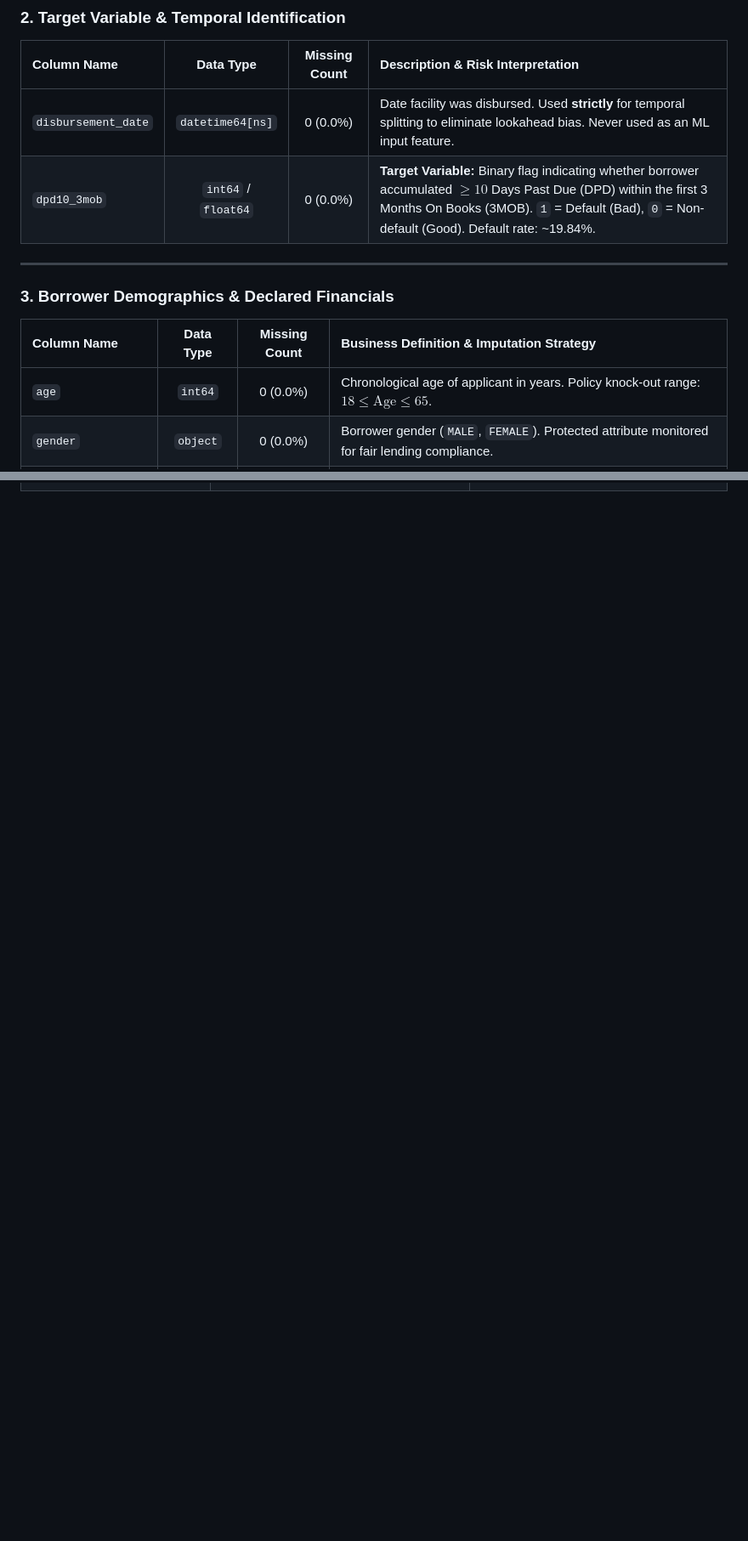
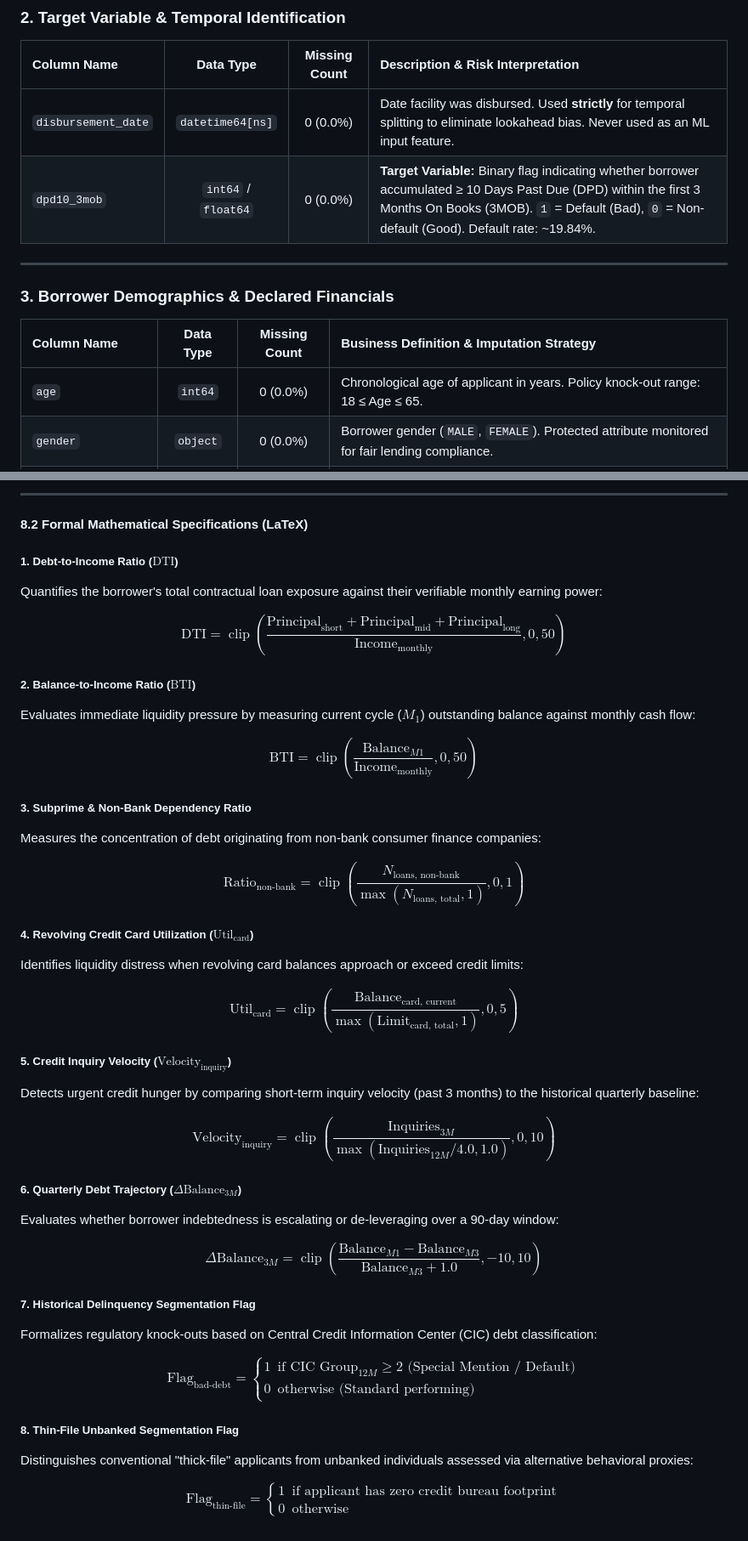
Before and after one commit to tiendo-pixel/credit-default-classifier, a Markdown page: docs/02_data_dictionary.md, 2 parts joined by grey strips. Shown: that part at 85% size. Drawn GitHub-style; blank space fills up the shorter version.

```diff
--- a/docs/02_data_dictionary.md
+++ b/docs/02_data_dictionary.md
@@ -17,7 +17,7 @@
 | Column Name | Data Type | Missing Count | Description & Risk Interpretation |
 | :--- | :---: | :---: | :--- |
 | `disbursement_date` | `datetime64[ns]` | 0 (0.0%) | Date facility was disbursed. Used **strictly** for temporal splitting to eliminate lookahead bias. Never used as an ML input feature. |
-| `dpd10_3mob` | `int64` / `float64` | 0 (0.0%) | **Target Variable:** Binary flag indicating whether borrower accumulated $\ge 10$ Days Past Due (DPD) within the first 3 Months On Books (3MOB). `1` = Default (Bad), `0` = Non-default (Good). Default rate: ~19.84%. |
+| `dpd10_3mob` | `int64` / `float64` | 0 (0.0%) | **Target Variable:** Binary flag indicating whether borrower accumulated ≥ 10 Days Past Due (DPD) within the first 3 Months On Books (3MOB). `1` = Default (Bad), `0` = Non-default (Good). Default rate: ~19.84%. |
 
 ---
 
@@ -25,7 +25,7 @@
 
 | Column Name | Data Type | Missing Count | Business Definition & Imputation Strategy |
 | :--- | :---: | :---: | :--- |
-| `age` | `int64` | 0 (0.0%) | Chronological age of applicant in years. Policy knock-out range: $18 \le \text{Age} \le 65$. |
+| `age` | `int64` | 0 (0.0%) | Chronological age of applicant in years. Policy knock-out range: 18 ≤ Age ≤ 65. |
 | `gender` | `object` | 0 (0.0%) | Borrower gender (`MALE`, `FEMALE`). Protected attribute monitored for fair lending compliance. |
 | `occupation` | `object` | 1 (0.01%) | Employment classification (e.g., `OFFICE_WORKER`, `FREELANCER`, `STUDENT`). Imputed with `'UNKNOWN'`. |
 | `month_incom` | `float64` | 1 (0.01%) | Declared monthly net income in VND. Imputed with **training median** (never 0 to prevent DTI division-by-zero). |
@@ -125,0 +132,59 @@
+---
+
+#### 8.2 Formal Mathematical Specifications (LaTeX)
+
+##### 1. Debt-to-Income Ratio ($\text{DTI}$)
+Quantifies the borrower's total contractual loan exposure against their verifiable monthly earning power:
+
+$$
+\text{DTI} = \operatorname{clip}\left( \frac{\text{Principal}_{\text{short}} + \text{Principal}_{\text{mid}} + \text{Principal}_{\text{long}}}{\text{Income}_{\text{monthly}}}, 0, 50 \right)
+$$
+
+##### 2. Balance-to-Income Ratio ($\text{BTI}$)
+Evaluates immediate liquidity pressure by measuring current cycle ($M_1$) outstanding balance against monthly cash flow:
+
+$$
+\text{BTI} = \operatorname{clip}\left( \frac{\text{Balance}_{M1}}{\text{Income}_{\text{monthly}}}, 0, 50 \right)
+$$
+
+##### 3. Subprime & Non-Bank Dependency Ratio
+Measures the concentration of debt originating from non-bank consumer finance companies:
+
+$$
+\text{Ratio}_{\text{non-bank}} = \operatorname{clip}\left( \frac{N_{\text{loans, non-bank}}}{\max(N_{\text{loans, total}}, 1)}, 0, 1 \right)
+$$
+
+##### 4. Revolving Credit Card Utilization ($\text{Util}_{\text{card}}$)
+Identifies liquidity distress when revolving card balances approach or exceed credit limits:
+
+$$
+\text{Util}_{\text{card}} = \operatorname{clip}\left( \frac{\text{Balance}_{\text{card, current}}}{\max(\text{Limit}_{\text{card, total}}, 1)}, 0, 5 \right)
+$$
+
+##### 5. Credit Inquiry Velocity ($\text{Velocity}_{\text{inquiry}}$)
+Detects urgent credit hunger by comparing short-term inquiry velocity (past 3 months) to the historical quarterly baseline:
+
+$$
+\text{Velocity}_{\text{inquiry}} = \operatorname{clip}\left( \frac{\text{Inquiries}_{3M}}{\max(\text{Inquiries}_{12M} / 4.0, 1.0)}, 0, 10 \right)
+$$
+
+##### 6. Quarterly Debt Trajectory ($\Delta\text{Balance}_{3M}$)
+Evaluates whether borrower indebtedness is escalating or de-leveraging over a 90-day window:
+
+$$
+\Delta\text{Balance}_{3M} = \operatorname{clip}\left( \frac{\text{Balance}_{M1} - \text{Balance}_{M3}}{\text{Balance}_{M3} + 1.0}, -10, 10 \right)
+$$
+
+##### 7. Historical Delinquency Segmentation Flag
+Formalizes regulatory knock-outs based on Central Credit Information Center (CIC) debt classification:
+
+$$
+\text{Flag}_{\text{bad-debt}} = \begin{cases} 1 & \text{if } \text{CIC Group}_{12M} \ge 2 \text{ (Special Mention / Default)} \\ 0 & \text{otherwise (Standard performing)} \end{cases}
+$$
+
+##### 8. Thin-File Unbanked Segmentation Flag
+Distinguishes conventional "thick-file" applicants from unbanked individuals assessed via alternative behavioral proxies:
+
+$$
+\text{Flag}_{\text{thin-file}} = \begin{cases} 1 & \text{if applicant has zero credit bureau footprint} \\ 0 & \text{otherwise} \end{cases}
+$$
```
Also changed, not shown: other parts of docs/02_data_dictionary.md (+23 -17 lines).
